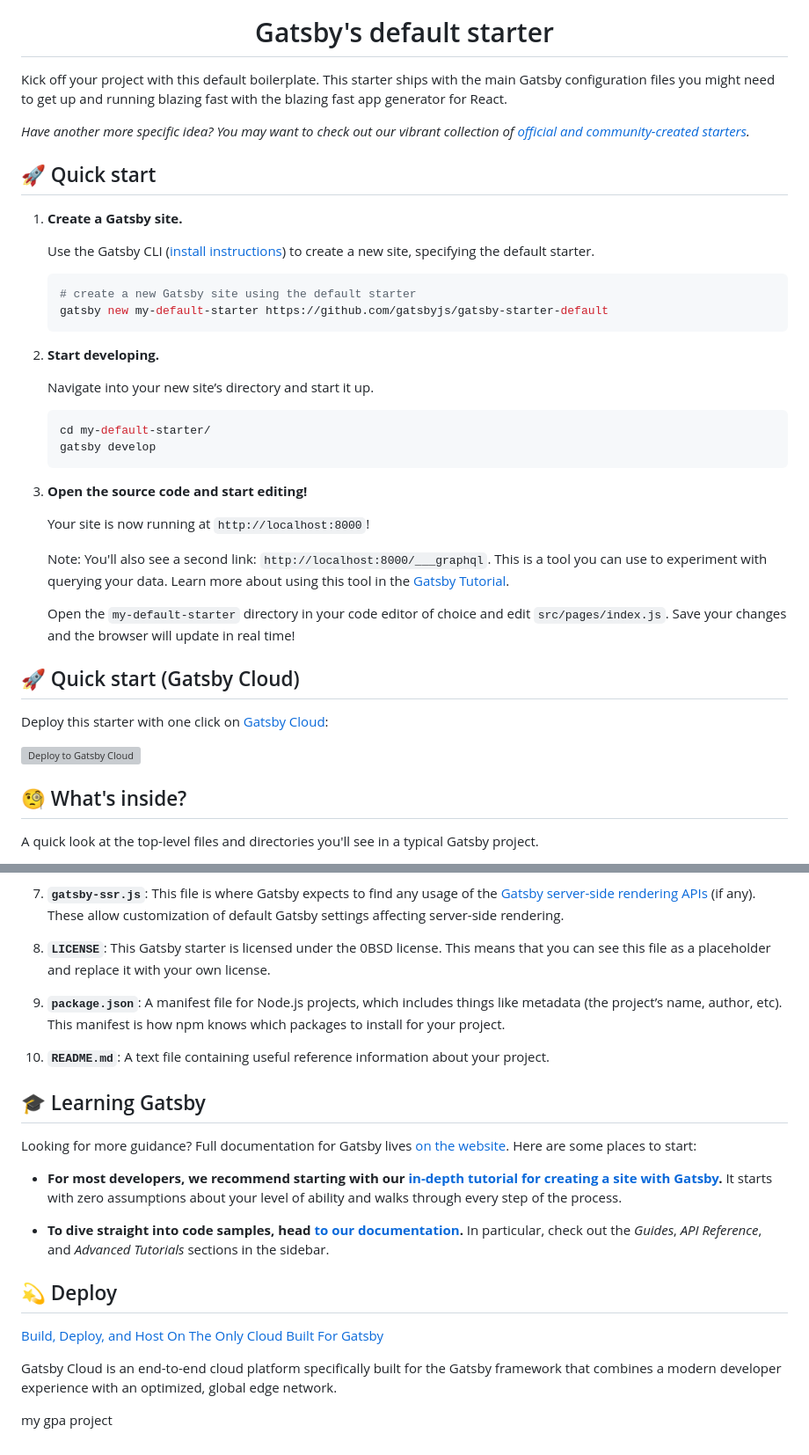
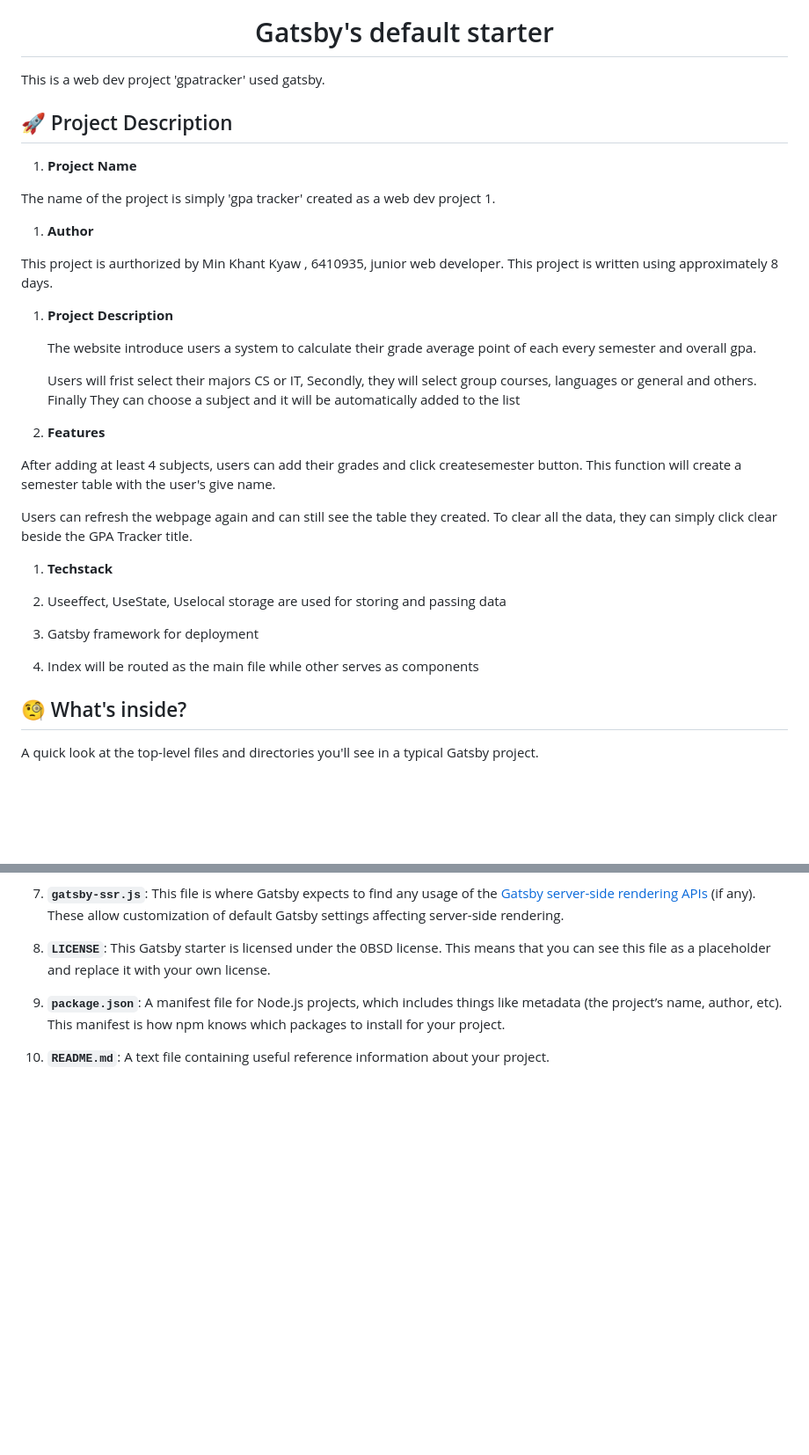
Before and after one commit to MinKhantKyaw5006/gpa, a Markdown page: README.md, 2 parts joined by grey strips. Shown: that part at 88% size. GitHub-like rendering; blank space fills up the shorter version; grey boxes are pictures that could not be loaded.

Commit message:
updated the readme details
updated the project description

````diff
--- a/README.md
+++ b/README.md
@@ -8,43 +8,43 @@
   Gatsby's default starter
 </h1>
 
-Kick off your project with this default boilerplate. This starter ships with the main Gatsby configuration files you might need to get up and running blazing fast with the blazing fast app generator for React.
+This is a web dev project 'gpatracker' used gatsby.
 
-_Have another more specific idea? You may want to check out our vibrant collection of [official and community-created starters](https://www.gatsbyjs.com/docs/gatsby-starters/)._
 
-## 🚀 Quick start
+## 🚀 Project Description
 
-1.  **Create a Gatsby site.**
+1.  **Project Name**
 
-    Use the Gatsby CLI ([install instructions](https://www.gatsbyjs.com/docs/tutorial/part-0/#gatsby-cli)) to create a new site, specifying the default starter.
+The name of the project is simply 'gpa tracker' created as a web dev project 1.
 
-    ```shell
-    # create a new Gatsby site using the default starter
-    gatsby new my-default-starter https://github.com/gatsbyjs/gatsby-starter-default
-    ```
+1.  **Author**
 
-1.  **Start developing.**
+   This project is aurthorized by Min Khant Kyaw , 6410935, junior web developer. This project is written using approximately 8 days.
 
-    Navigate into your new site’s directory and start it up.
+1.  **Project Description**
 
-    ```shell
-    cd my-default-starter/
-    gatsby develop
-    ```
+    The website introduce users a system to calculate their grade average point of each every semester and overall gpa.
 
-1.  **Open the source code and start editing!**
+     Users will frist select their majors CS or IT,
+     Secondly, they will select group courses, languages or general and others.
+     Finally They can choose a subject and it will be automatically added to the list
 
-    Your site is now running at `http://localhost:8000`!
 
-    Note: You'll also see a second link: `http://localhost:8000/___graphql`. This is a tool you can use to experiment with querying your data. Learn more about using this tool in the [Gatsby Tutorial](https://www.gatsbyjs.com/docs/tutorial/part-4/#use-graphiql-to-explore-the-data-layer-and-write-graphql-queries).
+1.  **Features**
 
-    Open the `my-default-starter` directory in your code editor of choice and edit `src/pages/index.js`. Save your changes and the browser will update in real time!
+After adding at least 4 subjects, users can add their grades and click createsemester button. This function will create a semester table with the user's give name.
 
-## 🚀 Quick start (Gatsby Cloud)
+Users can refresh the webpage again and can still see the table they created. To clear all the data, they can simply click clear beside the GPA Tracker title.
 
-Deploy this starter with one click on [Gatsby Cloud](https://www.gatsbyjs.com/cloud/):
+1.  **Techstack**
 
-[<img src="https://www.gatsbyjs.com/deploynow.svg" alt="Deploy to Gatsby Cloud">](https://www.gatsbyjs.com/dashboard/deploynow?url=https://github.com/gatsbyjs/gatsby-starter-default)
+1. Useeffect, UseState, Uselocal storage are used for storing and passing data
+
+2. Gatsby framework for deployment
+
+3. Index will be routed as the main file while other serves as components
+
+
 
 ## 🧐 What's inside?
 
@@ -82,20 +82,6 @@ A quick look at the top-level files and directories you'll see in a typical Gats
 
 1.  **`README.md`**: A text file containing useful reference information about your project.
 
-## 🎓 Learning Gatsby
-
-Looking for more guidance? Full documentation for Gatsby lives [on the website](https://www.gatsbyjs.com/). Here are some places to start:
-
-- **For most developers, we recommend starting with our [in-depth tutorial for creating a site with Gatsby](https://www.gatsbyjs.com/tutorial/).** It starts with zero assumptions about your level of ability and walks through every step of the process.
-
-- **To dive straight into code samples, head [to our documentation](https://www.gatsbyjs.com/docs/).** In particular, check out the _Guides_, _API Reference_, and _Advanced Tutorials_ sections in the sidebar.
-
-## 💫 Deploy
-
-[Build, Deploy, and Host On The Only Cloud Built For Gatsby](https://www.gatsbyjs.com/products/cloud/)
-
-Gatsby Cloud is an end-to-end cloud platform specifically built for the Gatsby framework that combines a modern developer experience with an optimized, global edge network.
 
 
-my gpa project
 <!-- AUTO-GENERATED-CONTENT:END -->
````
